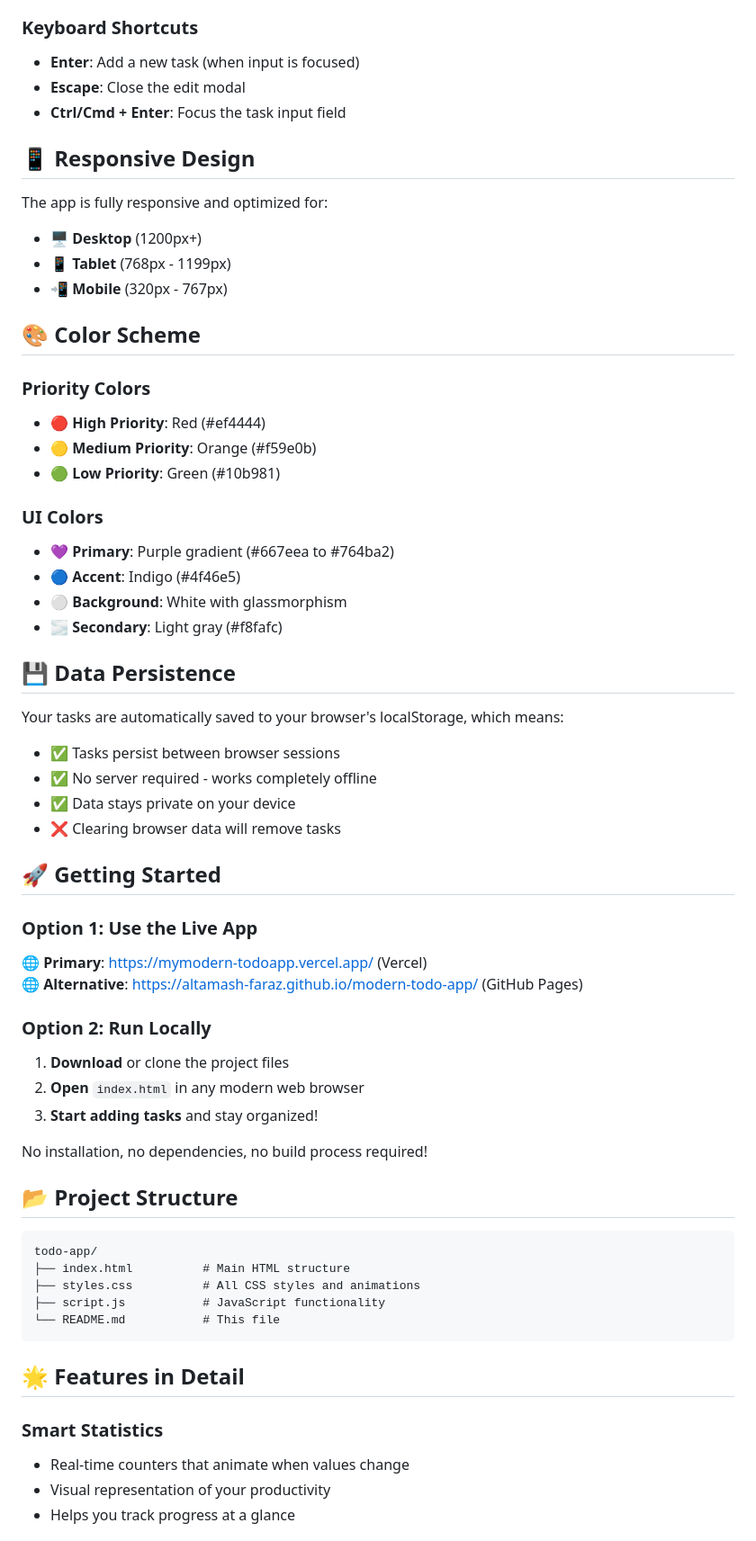
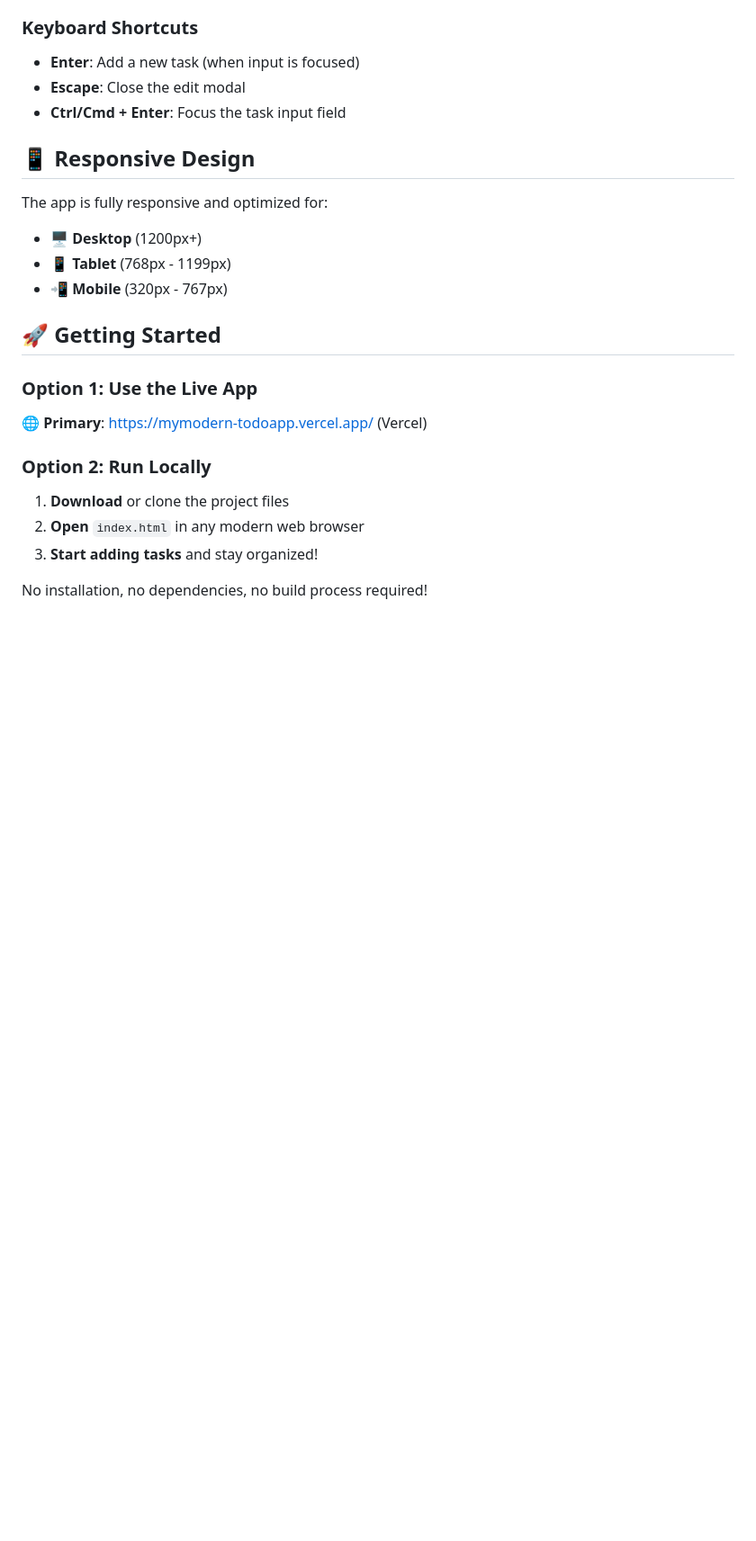
Before and after one commit to altamash-faraz/modern-todo-app, a Markdown page: README.md, the part around one of its changes. Shown at 90% size. Rendered like a GitHub page; blank space fills up the shorter version.

Commit message:
Revise README to streamline content
Removed sections on user experience, color scheme, data persistence, project structure, features in detail, browser support, and deployment.

````diff
--- a/README.md
+++ b/README.md
@@ -66,33 +59,10 @@ The app is fully responsive and optimized for:
 - 🖥️ **Desktop** (1200px+)
 - 📱 **Tablet** (768px - 1199px)
 - 📲 **Mobile** (320px - 767px)
-
-## 🎨 Color Scheme
-
-### Priority Colors
-- 🔴 **High Priority**: Red (#ef4444)
-- 🟡 **Medium Priority**: Orange (#f59e0b)
-- 🟢 **Low Priority**: Green (#10b981)
-
-### UI Colors
-- 💜 **Primary**: Purple gradient (#667eea to #764ba2)
-- 🔵 **Accent**: Indigo (#4f46e5)
-- ⚪ **Background**: White with glassmorphism
-- 🌫️ **Secondary**: Light gray (#f8fafc)
-
-## 💾 Data Persistence
-
-Your tasks are automatically saved to your browser's localStorage, which means:
-- ✅ Tasks persist between browser sessions
-- ✅ No server required - works completely offline
-- ✅ Data stays private on your device
-- ❌ Clearing browser data will remove tasks
-
 ## 🚀 Getting Started
 
 ### Option 1: Use the Live App
 🌐 **Primary**: [https://mymodern-todoapp.vercel.app/](https://mymodern-todoapp.vercel.app/) (Vercel)
-🌐 **Alternative**: [https://altamash-faraz.github.io/modern-todo-app/](https://altamash-faraz.github.io/modern-todo-app/) (GitHub Pages)
 
 ### Option 2: Run Locally
 1. **Download** or clone the project files
@@ -100,21 +70,3 @@ Your tasks are automatically saved to your browser's localStorage, which means:
 3. **Start adding tasks** and stay organized!
 
 No installation, no dependencies, no build process required!
-
-## 📂 Project Structure
-
-```
-todo-app/
-├── index.html          # Main HTML structure
-├── styles.css          # All CSS styles and animations
-├── script.js           # JavaScript functionality
-└── README.md           # This file
-```
-
-## 🌟 Features in Detail
-
-### Smart Statistics
-- Real-time counters that animate when values change
-- Visual representation of your productivity
-- Helps you track progress at a glance
-
````
Also changed, not shown: other parts of README.md (+0 -54 lines).
